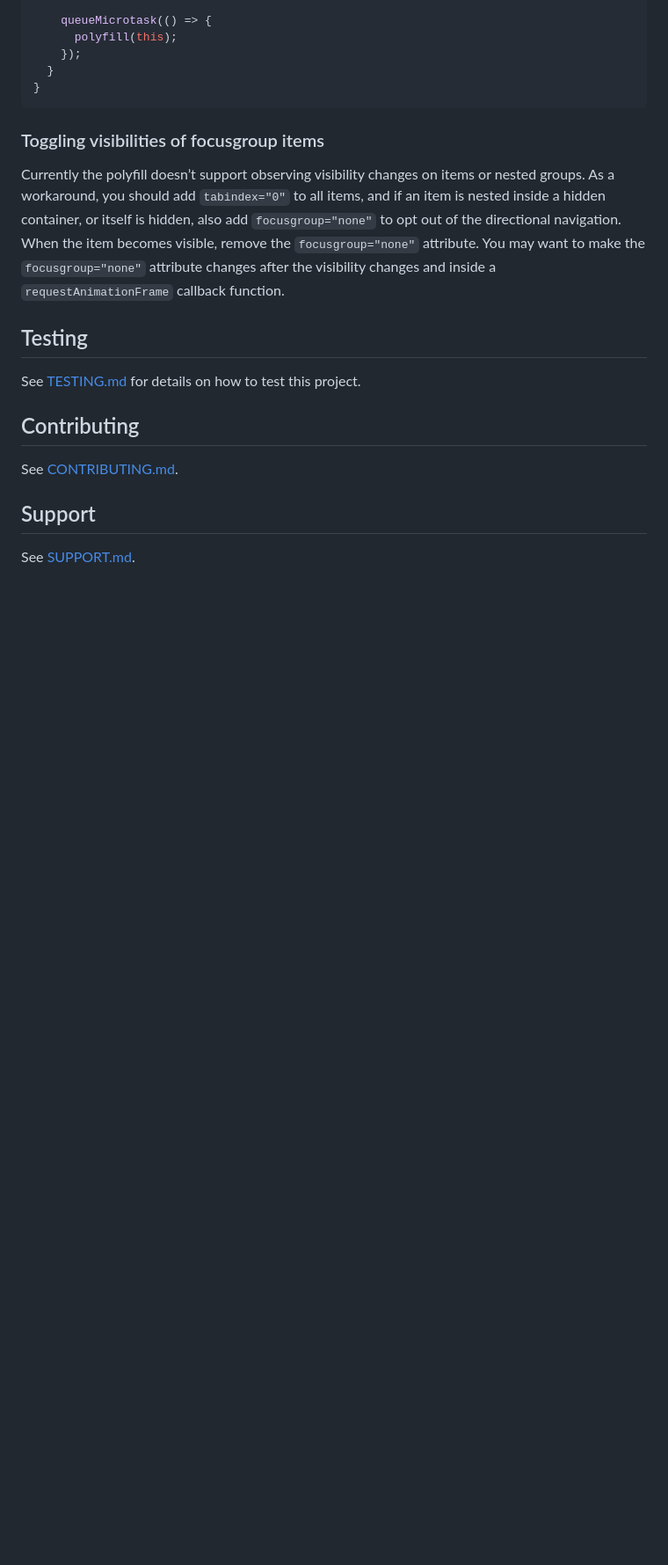
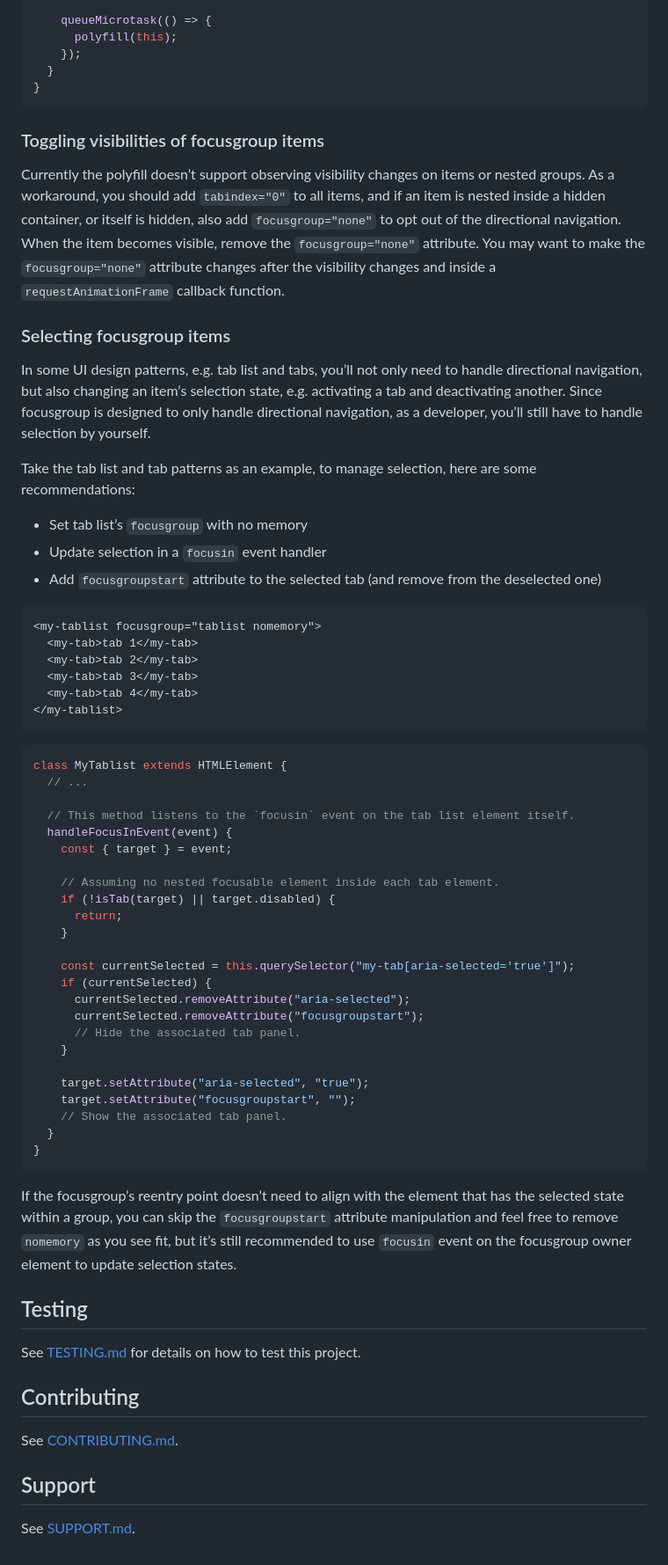
Before and after one commit to microsoft/polyfills, a Markdown page: packages/focusgroup/README.md, the part around the change. Shown at 88% size. Rendered like a GitHub page; blank space fills up the shorter version.

Commit message:
add example for handling selection

````diff
--- a/packages/focusgroup/README.md
+++ b/packages/focusgroup/README.md
@@ -90,6 +90,54 @@ class MyTablist extends HTMLElement {
 Currently the polyfill doesn’t support observing visibility changes on items or nested groups. As a workaround, you should add `tabindex="0"` to all items, and if an item is nested inside a hidden container, or itself is hidden, also add `focusgroup="none"` to opt out of the directional navigation. When the item becomes visible, remove the `focusgroup="none"` attribute.
 You may want to make the `focusgroup="none"` attribute changes after the visibility changes and inside a `requestAnimationFrame` callback function.
 
+### Selecting focusgroup items
+
+In some UI design patterns, e.g. tab list and tabs, you’ll not only need to handle directional navigation, but also changing an item’s selection state, e.g. activating a tab and deactivating another. Since focusgroup is designed to only handle directional navigation, as a developer, you’ll still have to handle selection by yourself.
+
+Take the tab list and tab patterns as an example, to manage selection, here are some recommendations:
+
+* Set tab list’s `focusgroup` with no memory
+* Update selection in a `focusin` event handler
+* Add `focusgroupstart` attribute to the selected tab (and remove from the deselected one)
+
+```html
+<my-tablist focusgroup="tablist nomemory">
+  <my-tab>tab 1</my-tab>
+  <my-tab>tab 2</my-tab>
+  <my-tab>tab 3</my-tab>
+  <my-tab>tab 4</my-tab>
+</my-tablist>
+```
+
+```js
+class MyTablist extends HTMLElement {
+  // ...
+
+  // This method listens to the `focusin` event on the tab list element itself.
+  handleFocusInEvent(event) {
+    const { target } = event;
+
+    // Assuming no nested focusable element inside each tab element.
+    if (!isTab(target) || target.disabled) {
+      return;
+    }
+
+    const currentSelected = this.querySelector("my-tab[aria-selected='true']");
+    if (currentSelected) {
+      currentSelected.removeAttribute("aria-selected");
+      currentSelected.removeAttribute("focusgroupstart");
+      // Hide the associated tab panel.
+    }
+
+    target.setAttribute("aria-selected", "true");
+    target.setAttribute("focusgroupstart", "");
+    // Show the associated tab panel.
+  }
+}
+```
+
+If the focusgroup’s reentry point doesn’t need to align with the element that has the selected state within a group, you can skip the `focusgroupstart` attribute manipulation and feel free to remove `nomemory` as you see fit, but it’s still recommended to use `focusin` event on the focusgroup owner element to update selection states.
+
 ## Testing
 
 See [TESTING.md](./TESTING.md) for details on how to test this project.
````
